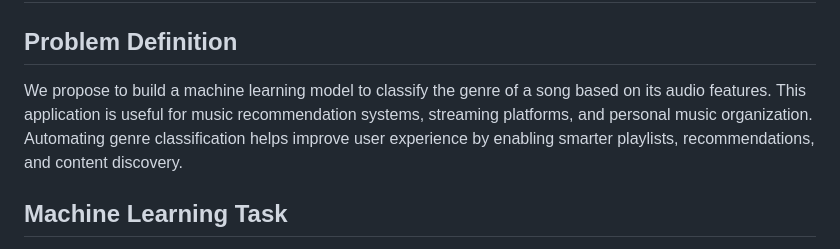
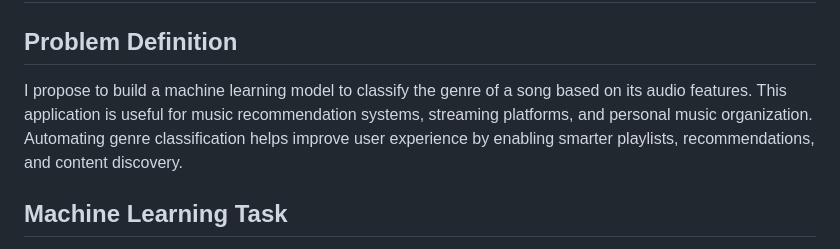
Before and after one commit to TWi5td/cs4771-music-genre-classification, a Markdown page: proposal/project_proposal.md, the part around the change. GitHub-like rendering.

```diff
--- a/proposal/project_proposal.md
+++ b/proposal/project_proposal.md
@@ -1,7 +1,7 @@
 # CS 4771: Undergraduate Project Proposal
 
 ## Problem Definition
-We propose to build a machine learning model to classify the genre of a song based on its audio features. This application is useful for music recommendation systems, streaming platforms, and personal music organization. Automating genre classification helps improve user experience by enabling smarter playlists, recommendations, and content discovery.
+I propose to build a machine learning model to classify the genre of a song based on its audio features. This application is useful for music recommendation systems, streaming platforms, and personal music organization. Automating genre classification helps improve user experience by enabling smarter playlists, recommendations, and content discovery.
 
 ## Machine Learning Task
 This is a **classification** task. The model will take in song audio data (or extracted features) and predict one of several music genres (e.g., rock, pop, classical, jazz, etc.).
```
